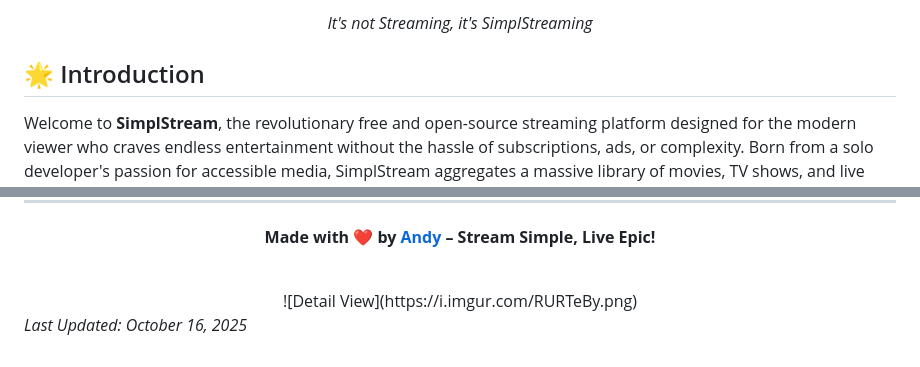
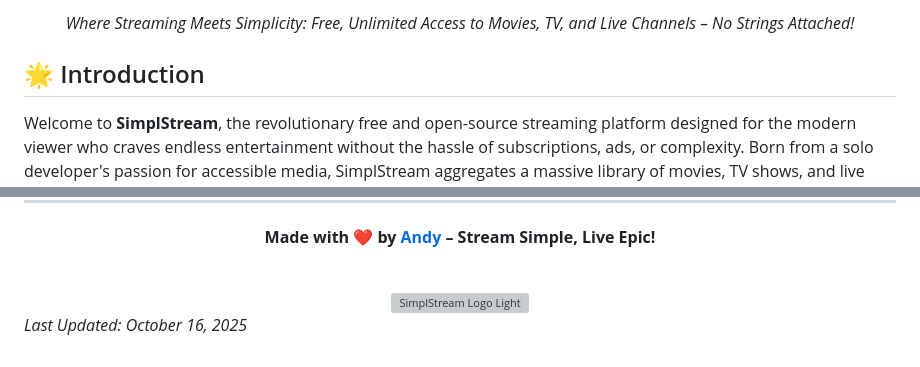
Before and after one commit to JustANormalChurro/SimplStream, a Markdown page: README.md, 2 parts joined by grey strips. GitHub-like rendering; grey boxes are pictures that could not be loaded.

Commit message:
Revise logo and tagline in README
Updated logo images and modified the tagline for clarity.

```diff
--- a/README.md
+++ b/README.md
@@ -12,5 +12,5 @@
   <br><br>
-  <p><em>It's not Streaming, it's SimplStreaming</em></p>
+  <p><em>Where Streaming Meets Simplicity: Free, Unlimited Access to Movies, TV, and Live Channels – No Strings Attached!</em></p>
 </div>
 
 ## 🌟 Introduction
@@ -240,7 +240,7 @@ Donate to keep it free: [Cash App $justanormalchrurro](https://cash.app/$justano
 <div align="center">
   <p><strong>Made with ❤️ by <a href="https://github.com/JustANormalChurro">Andy</a> – Stream Simple, Live Epic!</strong></p>
   <br>
-![Detail View](https://i.imgur.com/RURTeBy.png)
+  <img src="https://i.imgur.com/RURTeBy.png" alt="SimplStream Logo Light" width="300"/>
 </div>
 
 *Last Updated: October 16, 2025*
```
Also changed, not shown: other parts of README.md (+1 -1 lines).
